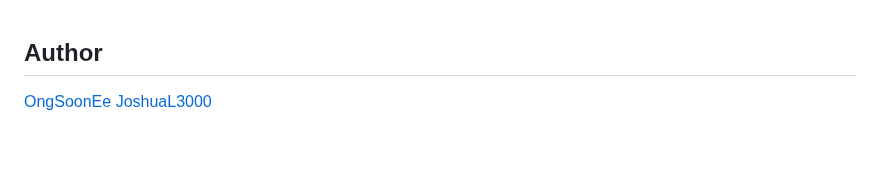
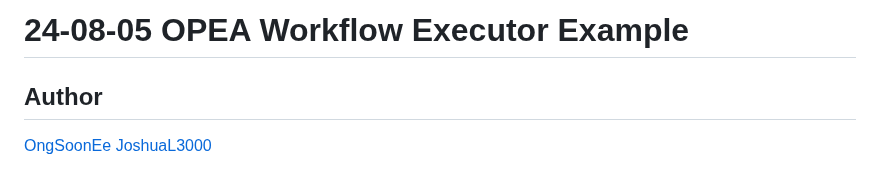
Before and after one commit to opea-project/docs, a Markdown page: community/rfcs/24-08-05-OPEA-Workflow-Executor-Example.md, the part around the change. Rendered like a GitHub page; blank space fills up the shorter version.

Commit message:
Remove space in name. Add title
Signed-off-by: JoshuaL3000 <joshua.jian.ern.liew@intel.com>

```diff
--- a/community/rfcs/24-08-05-OPEA-Workflow-Executor Example.md
+++ b/community/rfcs/24-08-05-OPEA-Workflow-Executor-Example.md
@@ -1,3 +1,5 @@
+# 24-08-05 OPEA Workflow Executor Example
+
 ## Author
 
 [OngSoonEe](https://github.com/OngSoonEe)
```
